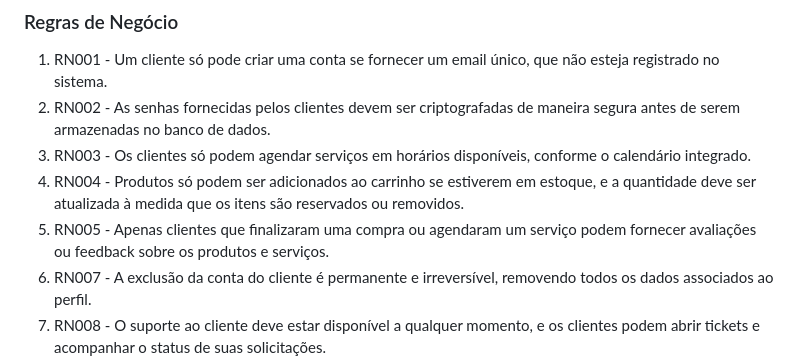
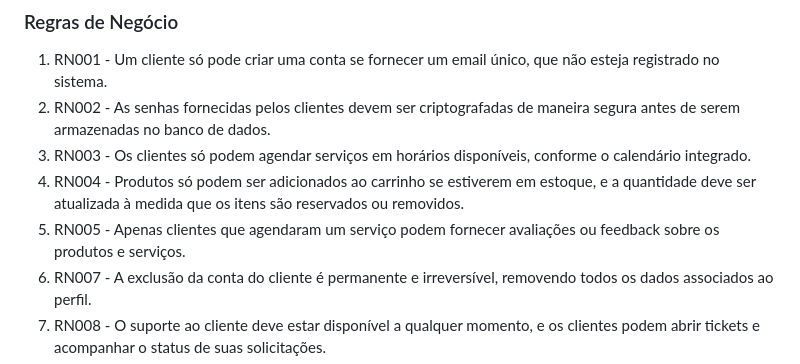
Before and after one commit to daviddaves1/Projeto-PetStar, a Markdown page: README.md, the part around the change. GitHub-like rendering.

```diff
--- a/README.md
+++ b/README.md
@@ -71,7 +71,7 @@ Este projeto será desenvolvido pelos componentes do grupo 9:
 2. RN002 - As senhas fornecidas pelos clientes devem ser criptografadas de maneira segura antes de serem armazenadas no banco de dados.
 3. RN003 - Os clientes só podem agendar serviços em horários disponíveis, conforme o calendário integrado.
 4. RN004 - Produtos só podem ser adicionados ao carrinho se estiverem em estoque, e a quantidade deve ser atualizada à medida que os itens são reservados ou removidos.
-5. RN005 - Apenas clientes que finalizaram uma compra ou agendaram um serviço podem fornecer avaliações ou feedback sobre os produtos e serviços.
+5. RN005 - Apenas clientes que agendaram um serviço podem fornecer avaliações ou feedback sobre os produtos e serviços.
 6. RN007 - A exclusão da conta do cliente é permanente e irreversível, removendo todos os dados associados ao perfil.
 7. RN008 - O suporte ao cliente deve estar disponível a qualquer momento, e os clientes podem abrir tickets e acompanhar o status de suas solicitações.
 8. RN009 - O cliente só poderá visualizar horários de serviços que ainda estão disponíveis no calendário, evitando conflitos de agendamento.
```
